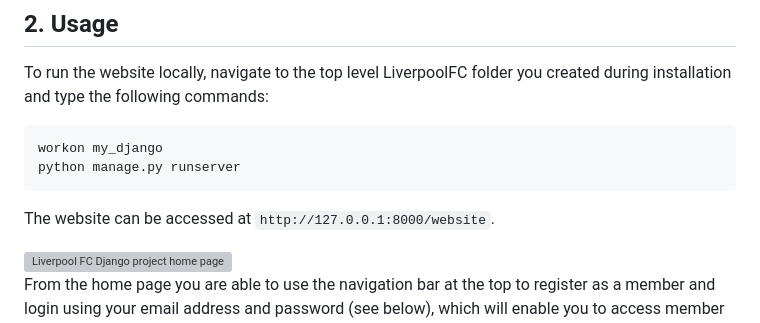
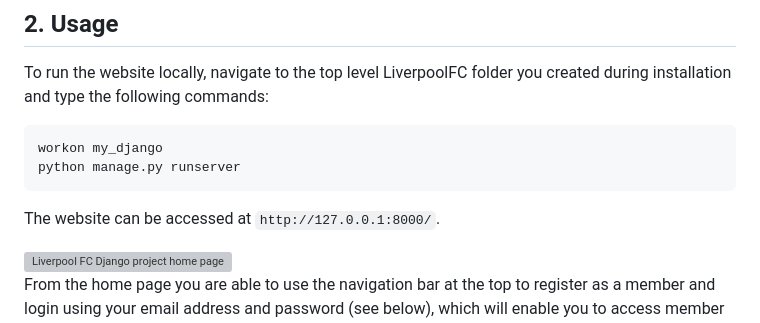
Before and after one commit to andrewjbaker/liverpool-fc-web-project, a Markdown page: README.md, the part around the change. Drawn GitHub-style; grey boxes are pictures that could not be loaded.

Commit message:
Update README.md
Corrected error in README.md

````diff
--- a/README.md
+++ b/README.md
@@ -55,7 +55,7 @@ workon my_django
 python manage.py runserver
 ```
 
-The website can be accessed at ```http://127.0.0.1:8000/website```.
+The website can be accessed at ```http://127.0.0.1:8000/```.
 &nbsp;
 
 <img width="1400" alt="Liverpool FC Django project home page" src="https://github.com/andrewjbaker/liverpool-fc-web-project/assets/111700184/c894810a-4939-4cf8-ab34-e148546d0dd0">
````
